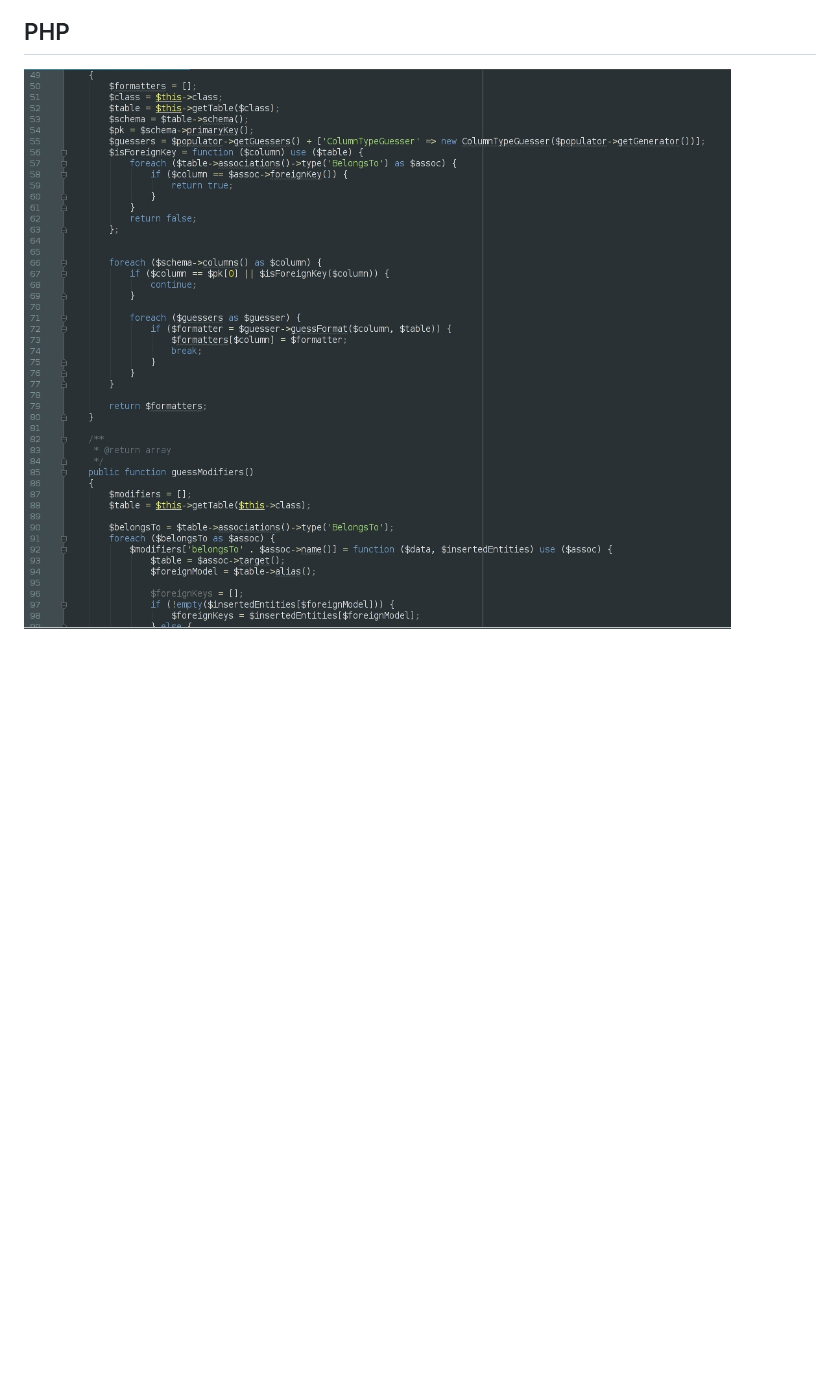
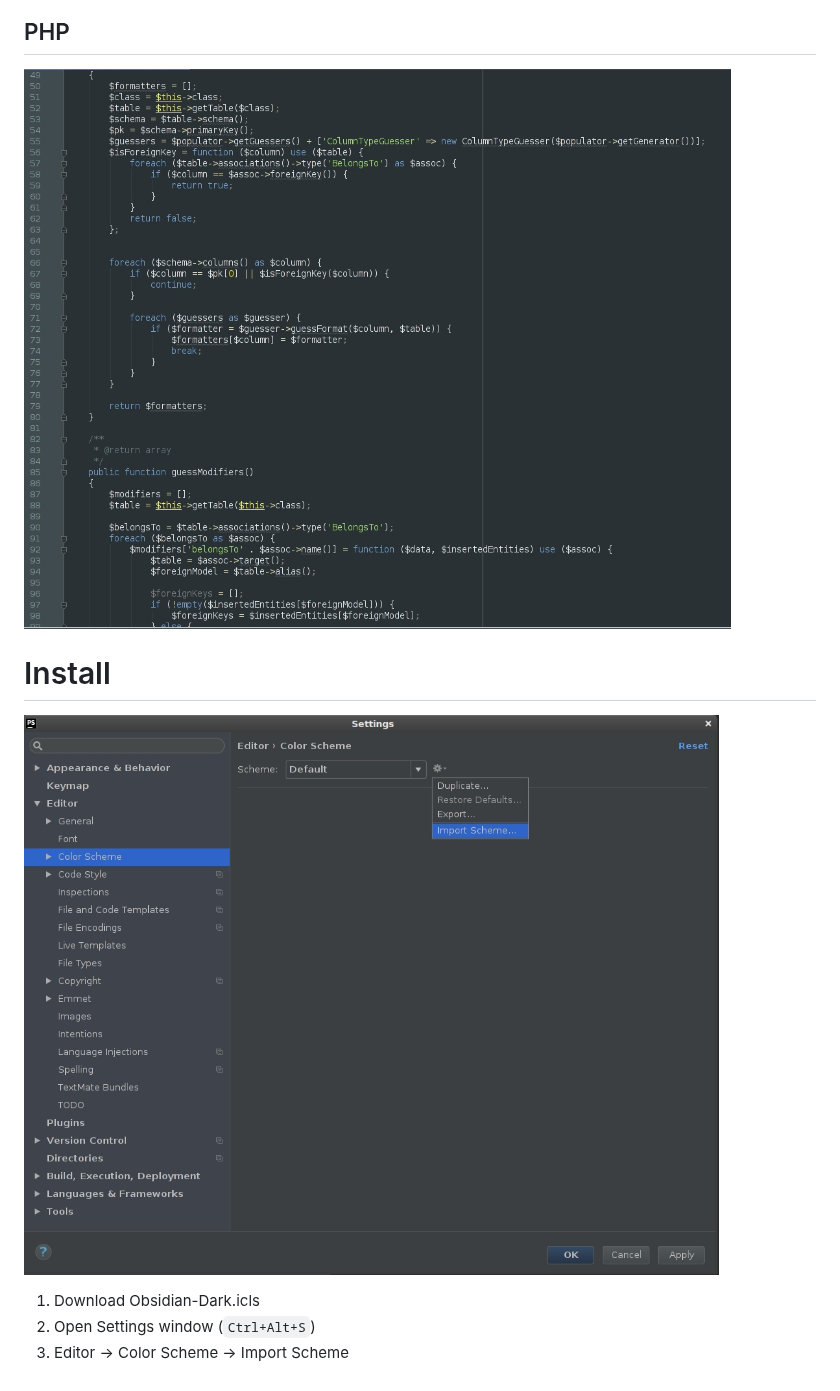
Before and after one commit to nafigator/obsidian-dark, a Markdown page: README.md, the part around one of its changes. Rendered like a GitHub page; pictures changed too: screenshots/install.jpg (added); blank space fills up the shorter version.

Commit message:
Added installation description and screen

```diff
--- a/README.md
+++ b/README.md
@@ -15,6 +15,13 @@ PhpStorm theme optimized for Dracula UI theme.
 
 ## PHP
-![PHP Screenshot](/screenshots/php.jpg)
+![PHP screenshot](/screenshots/php.jpg)
+
+# Install
+![Settings screenshot](/screenshots/install.jpg)
+
+1. Download Obsidian-Dark.icls
+2. Open Settings window (`Ctrl+Alt+S`)
+3. Editor -> Color Scheme -> Import Scheme
 
   [License img]: https://img.shields.io/badge/license-MIT-brightgreen.svg
   [License src]: https://tldrlegal.com/license/mit-license
```
Also changed, not shown: other parts of README.md (+3 -3 lines).
